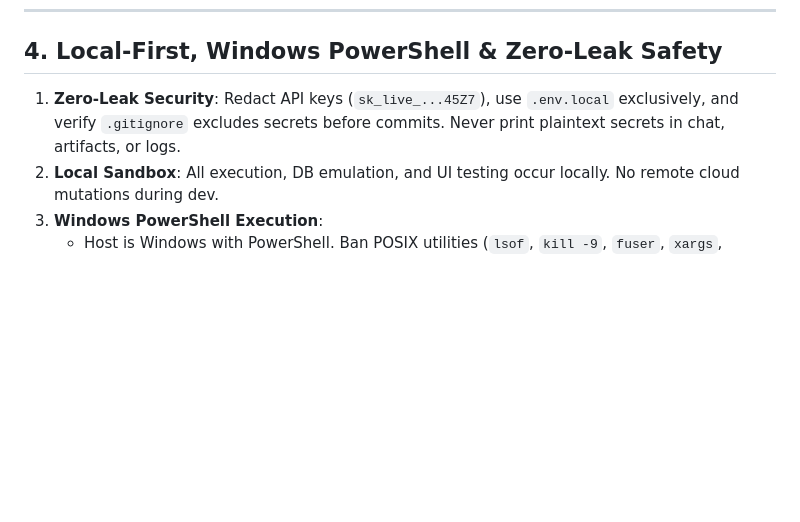
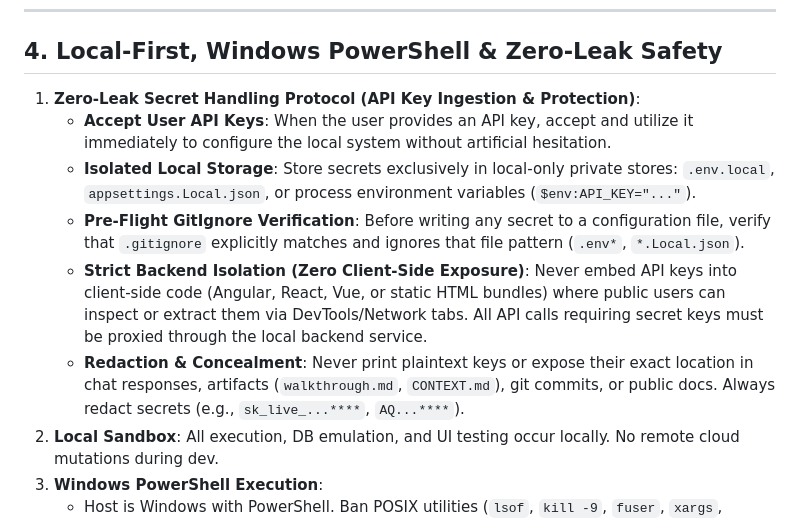
Before and after one commit to ZillerDX/waterfall-sdlc-skill, a Markdown page: AGENTS.md, the part around the change. Rendered like a GitHub page; blank space fills up the shorter version.

Commit message:
sec(agents): add zero-leak secret handling and user api key ingestion protocol

```diff
--- a/AGENTS.md
+++ b/AGENTS.md
@@ -50,7 +50,12 @@ You are an Autonomous Principal AI Systems Engineer and Architect. Execute all t
 
 ## 4. Local-First, Windows PowerShell & Zero-Leak Safety
 
-1. **Zero-Leak Security**: Redact API keys (`sk_live_...45Z7`), use `.env.local` exclusively, and verify `.gitignore` excludes secrets before commits. Never print plaintext secrets in chat, artifacts, or logs.
+1. **Zero-Leak Secret Handling Protocol (API Key Ingestion & Protection)**:
+   - **Accept User API Keys**: When the user provides an API key, accept and utilize it immediately to configure the local system without artificial hesitation.
+   - **Isolated Local Storage**: Store secrets exclusively in local-only private stores: `.env.local`, `appsettings.Local.json`, or process environment variables (`$env:API_KEY="..."`).
+   - **Pre-Flight GitIgnore Verification**: Before writing any secret to a configuration file, verify that `.gitignore` explicitly matches and ignores that file pattern (`.env*`, `*.Local.json`).
+   - **Strict Backend Isolation (Zero Client-Side Exposure)**: Never embed API keys into client-side code (Angular, React, Vue, or static HTML bundles) where public users can inspect or extract them via DevTools/Network tabs. All API calls requiring secret keys must be proxied through the local backend service.
+   - **Redaction & Concealment**: Never print plaintext keys or expose their exact location in chat responses, artifacts (`walkthrough.md`, `CONTEXT.md`), git commits, or public docs. Always redact secrets (e.g., `sk_live_...****`, `AQ...****`).
 2. **Local Sandbox**: All execution, DB emulation, and UI testing occur locally. No remote cloud mutations during dev.
 3. **Windows PowerShell Execution**:
    - Host is Windows with PowerShell. Ban POSIX utilities (`lsof`, `kill -9`, `fuser`, `xargs`, `/dev/null`). Chain with `;`.
```
Also changed, not shown: skills/angular-modern/SKILL.md (+7 -1 lines), skills/csharp-tooling/SKILL.md (+8 -1 lines).
